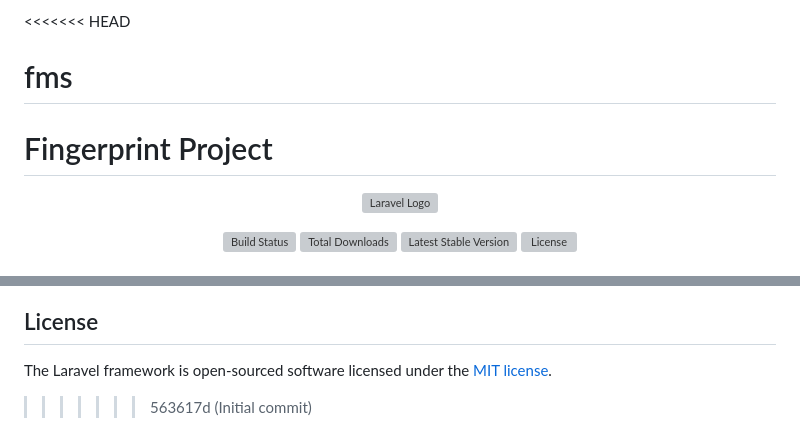
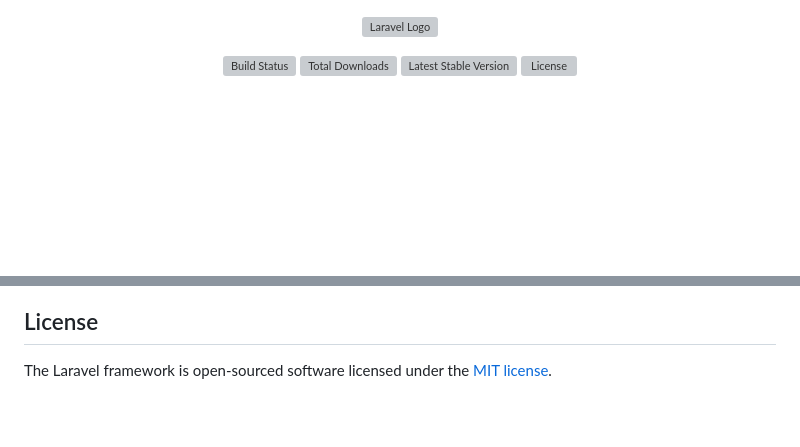
Before and after one commit to Praire31/fms, a Markdown page: README.md, 2 parts joined by grey strips. Drawn GitHub-style; blank space fills up the shorter version; grey boxes are pictures that could not be loaded.

Commit message:
Merge branch

```diff
--- a/README.md
+++ b/README.md
@@ -1,7 +1,3 @@
-<<<<<<< HEAD
-# fms
-Fingerprint Project
-=======
 <p align="center"><a href="https://laravel.com" target="_blank"><img src="https://raw.githubusercontent.com/laravel/art/master/logo-lockup/5%20SVG/2%20CMYK/1%20Full%20Color/laravel-logolockup-cmyk-red.svg" width="400" alt="Laravel Logo"></a></p>
 
 <p align="center">
@@ -63,4 +59,3 @@ If you discover a security vulnerability within Laravel, please send an e-mail t
 ## License
 
 The Laravel framework is open-sourced software licensed under the [MIT license](https://opensource.org/licenses/MIT).
->>>>>>> 563617d (Initial commit)
```
